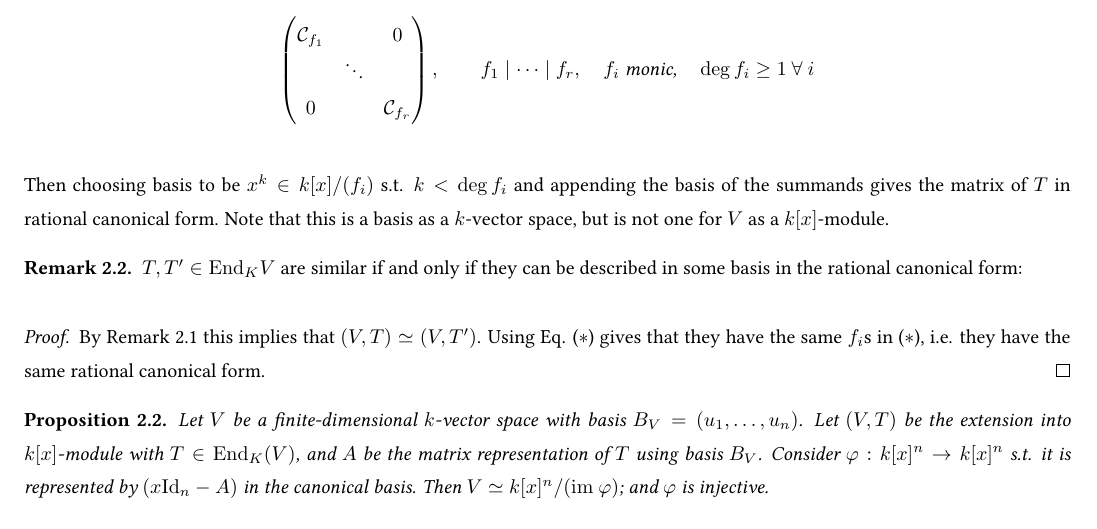
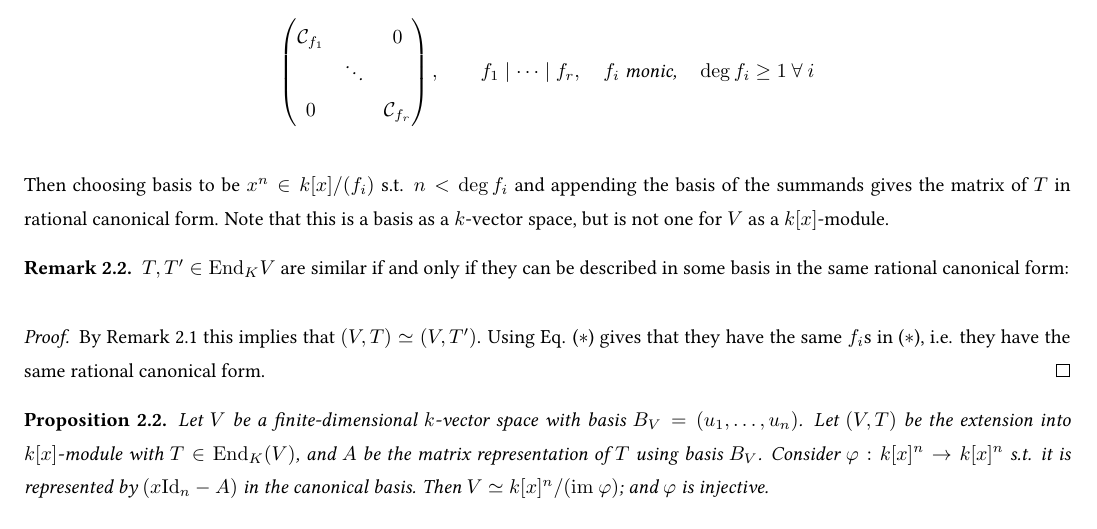
Before and after one commit to ARessegetesStery/MATH593-Notes, a LaTeX document (c3/c3.tex): part of page 5 of 9, cut so that both start at the same text. Compiled offline with pdfLaTeX.

Commit message:
[Fix] [c3] fix notations

```diff
--- a/c3/c3.tex
+++ b/c3/c3.tex
@@ -182,10 +182,10 @@ Now consider the matrix representation of applying $T$ on $V$. It is sufficient
     \]
 \end{definition}
 
-Then choosing basis to be $x^k \in k[x]/(f_i)$ s.t. $k < \deg f_i$ and appending the basis of the summands gives the matrix of $T$ in rational canonical form. Note that this is a basis as a $k$-vector space, but is not one for $V$ as a $k[x]$-module.
+Then choosing basis to be $x^n \in k[x]/(f_i)$ s.t. $n < \deg f_i$ and appending the basis of the summands gives the matrix of $T$ in rational canonical form. Note that this is a basis as a $k$-vector space, but is not one for $V$ as a $k[x]$-module.
 
 \begin{remark}
-    $T, T'\in\End_K{V}$ are similar if and only if they can be described in some basis in the rational canonical form:
+    $T, T'\in\End_K{V}$ are similar if and only if they can be described in some basis in the same rational canonical form:
 \end{remark}
 
 \begin{proof}
```
Also changed, not shown: c3/c3.pdf.
